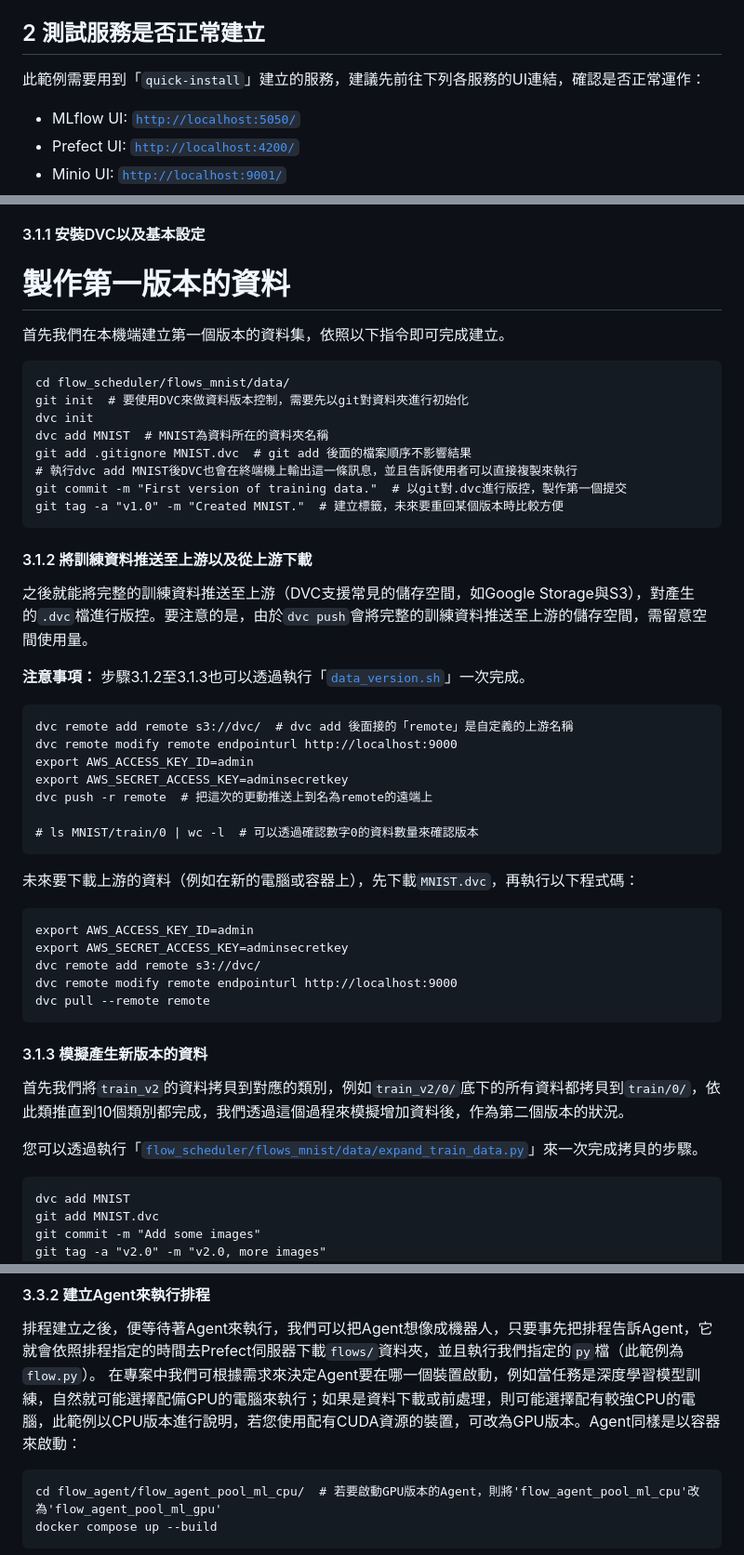
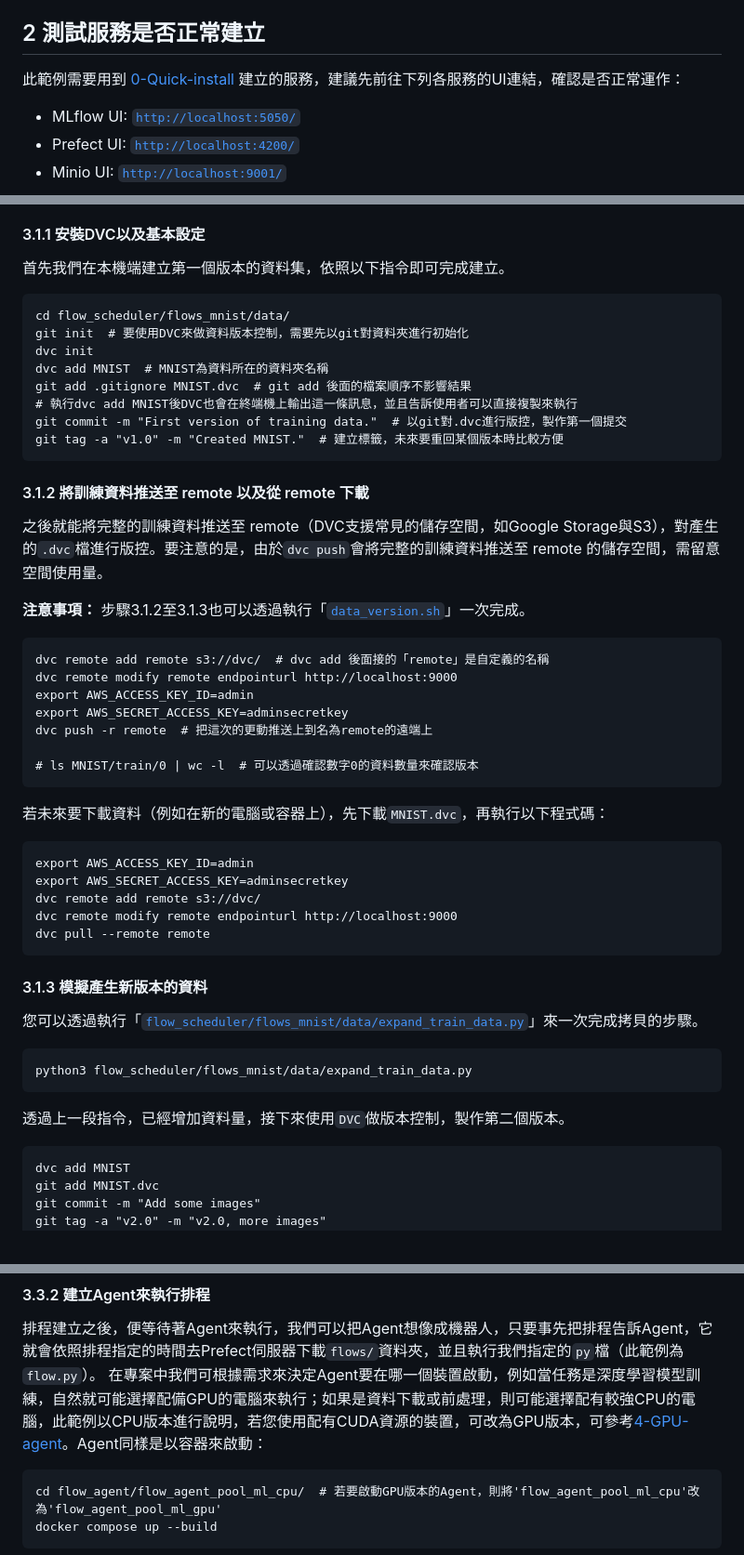
Before and after one commit to AIF-TW/MLOps-is-all-you-need, a Markdown page: 0-General_example/README.md, 3 parts joined by grey strips. Shown at 93% size. Drawn GitHub-style.

Commit message:
big edit

`````diff
--- a/0-General_example/README.md
+++ b/0-General_example/README.md
@@ -56,7 +56,7 @@
 * 環境變數`.env`：各項服務所需要的環境變數，也可透過Python的[dotenv](https://pypi.org/project/python-dotenv/)套件載入。
 
 ## 2 測試服務是否正常建立
-此範例需要用到「`quick-install`」建立的服務，建議先前往下列各服務的UI連結，確認是否正常運作：
+此範例需要用到 [0-Quick-install](https://) 建立的服務，建議先前往下列各服務的UI連結，確認是否正常運作：
 
 * MLflow UI: [`http://localhost:5050/`](http://localhost:5050/)
 * Prefect UI: [`http://localhost:4200/`](http://localhost:4200/)
@@ -74,7 +74,7 @@
 在MLOps循環中，資料的版本控制也是重要環節，一般來說開發者除了會用不同的模型、超參數來訓練不同版本的模型，也會使用不同資料（例如在某個版本可能增加一些新標注好的資料）來進行訓練，然而資料版本間的「差異」通常難以用簡單的幾個數值來作為代表。舉例來說，對於結構化資料，資料的差異可能是新增或移除了某幾列；而對非結構化資料來說，可能是新增或移除了某些檔案，有鑑於此，我們需要類似git的版本控制工具，就像是管理程式碼一樣來管理資料。[Data Version Control (DVC)](https://dvc.org)是著名的開源資料版控工具，提供了命令列介面（Command-line interface）來進行操作，它的特色是操作邏輯與git非常類似，學習成本低，因此在範例中我們選擇DVC作為資料版本控制的工具。
 
 #### 3.1.1 安裝DVC以及基本設定
-# 製作第一版本的資料
+
 首先我們在本機端建立第一個版本的資料集，依照以下指令即可完成建立。
 ````commandline
 cd flow_scheduler/flows_mnist/data/
@@ -87,14 +87,14 @@ git commit -m "First version of training data."  # 以git對.dvc進行版控，
 git tag -a "v1.0" -m "Created MNIST."  # 建立標籤，未來要重回某個版本時比較方便
 ````
 
-#### 3.1.2 將訓練資料推送至上游以及從上游下載
-之後就能將完整的訓練資料推送至上游（DVC支援常見的儲存空間，如Google Storage與S3），對產生的`.dvc`檔進行版控。要注意的是，由於`dvc push`會將完整的訓練資料推送至上游的儲存空間，需留意空間使用量。
+#### 3.1.2 將訓練資料推送至 remote 以及從 remote 下載
+之後就能將完整的訓練資料推送至 remote（DVC支援常見的儲存空間，如Google Storage與S3），對產生的`.dvc`檔進行版控。要注意的是，由於`dvc push`會將完整的訓練資料推送至 remote 的儲存空間，需留意空間使用量。
 
 **注意事項：**
 步驟3.1.2至3.1.3也可以透過執行「[`data_version.sh`](./flow_scheduler/flows_mnist/data/data_version.sh)」一次完成。
 
 ````commandline
-dvc remote add remote s3://dvc/  # dvc add 後面接的「remote」是自定義的上游名稱
+dvc remote add remote s3://dvc/  # dvc add 後面接的「remote」是自定義的名稱
 dvc remote modify remote endpointurl http://localhost:9000
 export AWS_ACCESS_KEY_ID=admin
 export AWS_SECRET_ACCESS_KEY=adminsecretkey
@@ -102,7 +102,7 @@ dvc push -r remote  # 把這次的更動推送上到名為remote的遠端上
 
 # ls MNIST/train/0 | wc -l  # 可以透過確認數字0的資料數量來確認版本
 ````
-未來要下載上游的資料（例如在新的電腦或容器上），先下載`MNIST.dvc`，再執行以下程式碼：
+若未來要下載資料（例如在新的電腦或容器上），先下載`MNIST.dvc`，再執行以下程式碼：
 ````commandline
 export AWS_ACCESS_KEY_ID=admin
 export AWS_SECRET_ACCESS_KEY=adminsecretkey
@@ -112,9 +112,11 @@ dvc pull --remote remote
 ````
 
 #### 3.1.3 模擬產生新版本的資料
-首先我們將`train_v2`的資料拷貝到對應的類別，例如`train_v2/0/`底下的所有資料都拷貝到`train/0/`，依此類推直到10個類別都完成，我們透過這個過程來模擬增加資料後，作為第二個版本的狀況。
-
 您可以透過執行「[`flow_scheduler/flows_mnist/data/expand_train_data.py`](./flow_scheduler/flows_mnist/data/expand_train_data.py)」來一次完成拷貝的步驟。
+```
+python3 flow_scheduler/flows_mnist/data/expand_train_data.py
+```
+透過上一段指令，已經增加資料量，接下來使用```DVC```做版本控制，製作第二個版本。
 
 ````commandline
 dvc add MNIST
@@ -184,7 +186,7 @@ flow_scheduler exited with code 0
 
 #### 3.3.2 建立Agent來執行排程
 排程建立之後，便等待著Agent來執行，我們可以把Agent想像成機器人，只要事先把排程告訴Agent，它就會依照排程指定的時間去Prefect伺服器下載`flows/`資料夾，並且執行我們指定的`py`檔（此範例為`flow.py`）。
-在專案中我們可根據需求來決定Agent要在哪一個裝置啟動，例如當任務是深度學習模型訓練，自然就可能選擇配備GPU的電腦來執行；如果是資料下載或前處理，則可能選擇配有較強CPU的電腦，此範例以CPU版本進行說明，若您使用配有CUDA資源的裝置，可改為GPU版本。Agent同樣是以容器來啟動：
+在專案中我們可根據需求來決定Agent要在哪一個裝置啟動，例如當任務是深度學習模型訓練，自然就可能選擇配備GPU的電腦來執行；如果是資料下載或前處理，則可能選擇配有較強CPU的電腦，此範例以CPU版本進行說明，若您使用配有CUDA資源的裝置，可改為GPU版本，可參考[4-GPU-agent](https://)。Agent同樣是以容器來啟動：
 ````commandline
 cd flow_agent/flow_agent_pool_ml_cpu/  # 若要啟動GPU版本的Agent，則將'flow_agent_pool_ml_cpu'改為'flow_agent_pool_ml_gpu'
 docker compose up --build
`````
Also changed, not shown: other parts of 0-General_example/README.md (+1 -1 lines).
